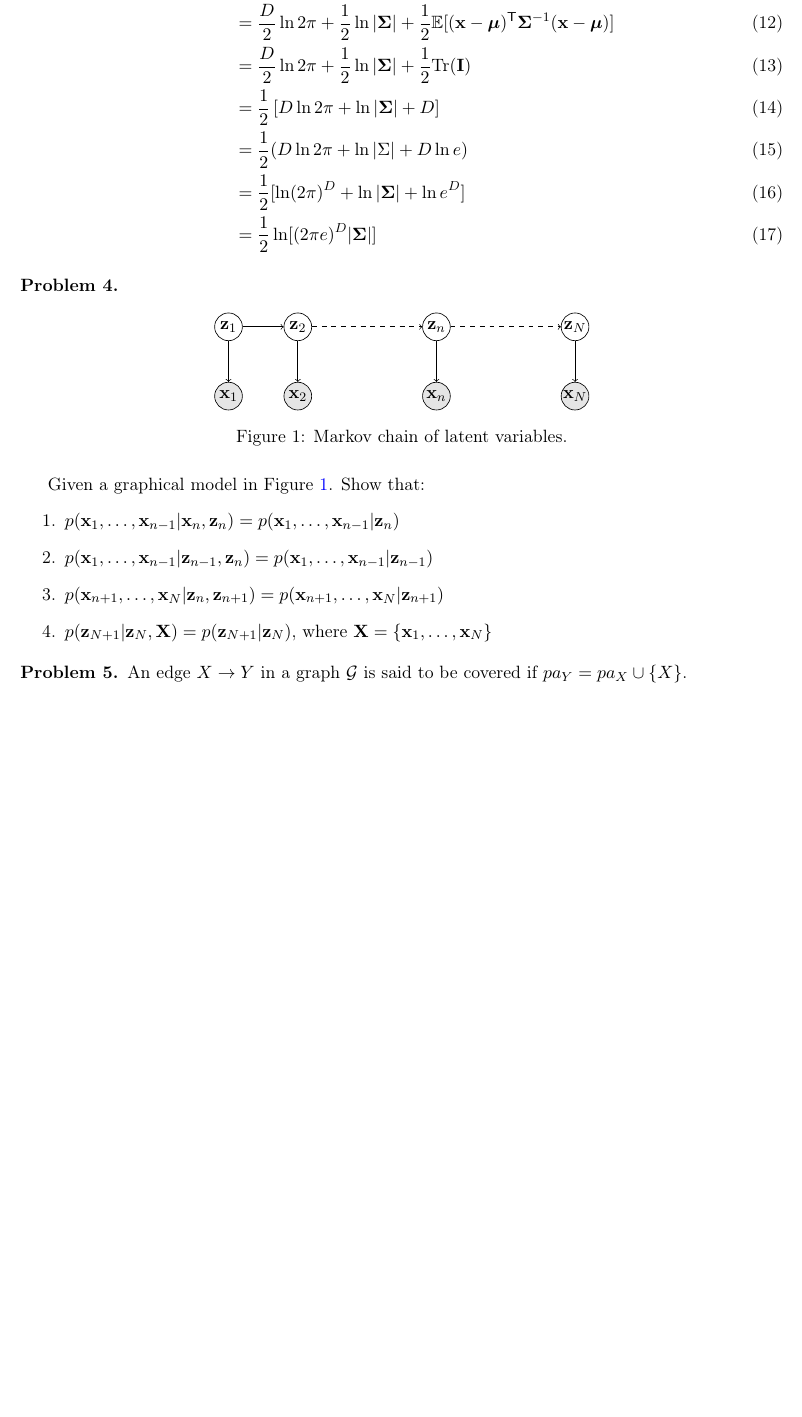
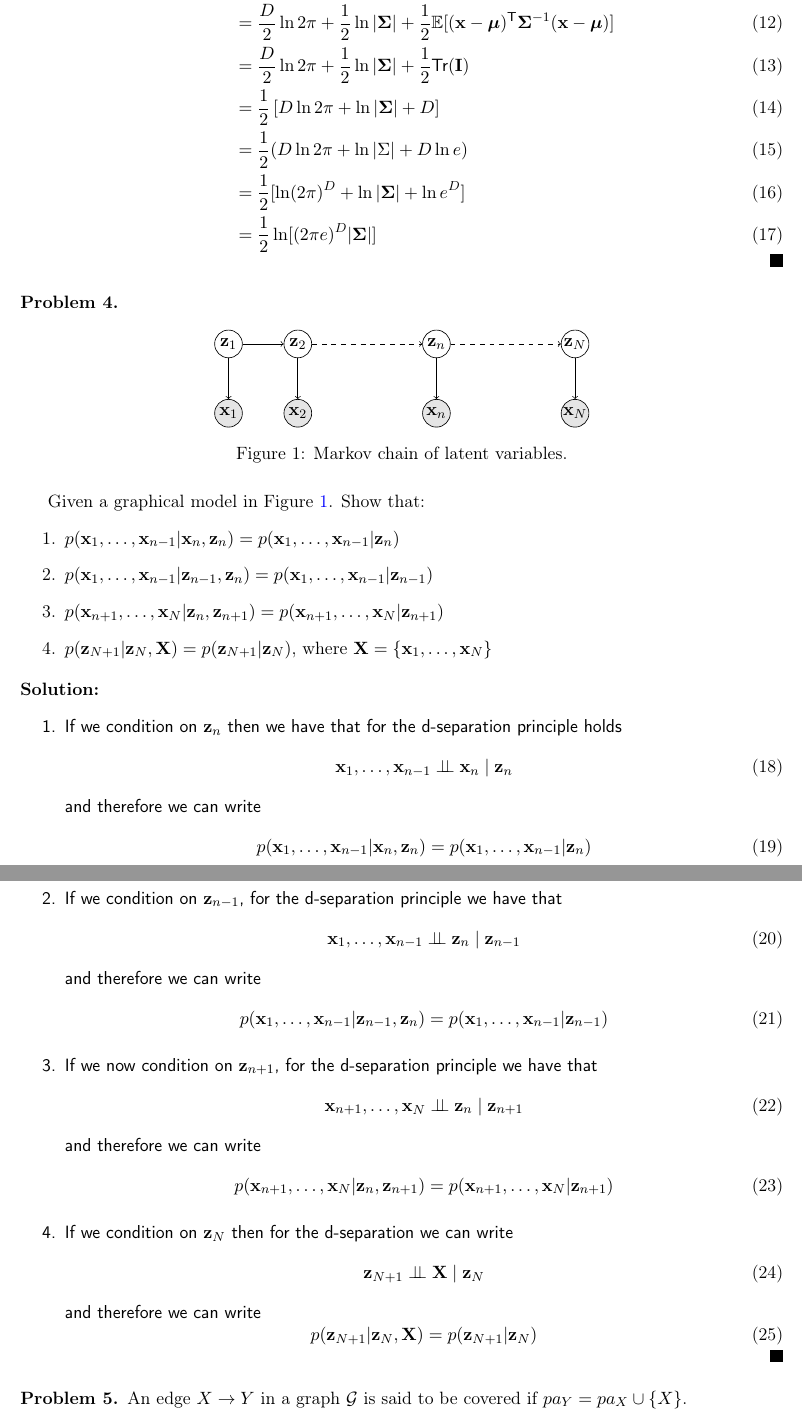
Before and after one commit to Vasileios-Charatsidis/machine-learning-2, a LaTeX problem sheet (hw2/hw2-sol.tex): part of page 3 of 3 before the commit and two parts of pages 3 and 4 of 4 after it, the two joined at a grey line, cut so that both start at the same text, the shorter picture padded with empty space. Compiled offline with pdfLaTeX.

Commit message:
done problem 4 & using sol environment

```diff
--- a/hw2/hw2-sol.tex
+++ b/hw2/hw2-sol.tex
@@ -108,3 +116,4 @@ Consider all the Bayesian networks consisting of three vertices $X$, $Y$ and $Z$
 				+\text{Tr}(\vt{L}^{-1}\vt{\Sigma})
 			\right]
 		\end{align}
+		\item \begin{align}
@@ -131,9 +132,8 @@ Consider all the Bayesian networks consisting of three vertices $X$, $Y$ and $Z$
 			&=\frac{1}{2}[\ln(2\pi)^D+\ln|\vt{\Sigma}|+\ln e^D] \\
 			&=\frac{1}{2}\ln[(2\pi e)^D |\vt{\Sigma}|]
 		\end{align}
-
 	\end{enumerate}
-\end{problem}
+\end{sol}
 
 \begin{problem}
 \begin{figure}[H]
@@ -165,8 +165,44 @@ Given a graphical model in Figure \ref{fig:hmm}. Show that:
 \item $p(\vt{x}_{n+1}, \dots, \vt{x}_N | \vt{z}_n,\vt{z}_{n+1}) = p(\vt{x}_{n+1}, \dots, \vt{x}_N | \vt{z}_{n+1})$
 \item $p(\vt{z}_{N+1}|\vt{z}_N,\vt{X}) = p(\vt{z}_{N+1}|\vt{z}_N)$, where $\vt{X} = \{\vt{x}_1, \dots,\vt{x}_N\}$
 \end{enumerate}
-
 \end{problem}
+\begin{sol}
+	\begin{enumerate}
+		\item If we condition on $\vt{z}_n$ then we have that for the d-separation
+			principle holds
+			\begin{equation}
+				\vt{x}_1,\dots,\vt{x}_{n-1} \ci \vt{x}_n \mid \vt{z}_n
+			\end{equation}
+			and therefore we can write
+			\begin{equation}
+				p(\vt{x}_1,\dots,\vt{x}_{n-1}|\vt{x}_n,\vt{z}_n)=p(\vt{x}_1,\dots,\vt{x}_{n-1}|\vt{z}_n)
+			\end{equation}
+		\item If we condition on $\vt{z}_{n-1}$, for the d-separation principle we have that
+			\begin{equation}
+				\vt{x}_1,\dots,\vt{x}_{n-1} \ci \vt{z}_n \mid \vt{z}_{n-1}
+			\end{equation}
+			and therefore we can write
+			\begin{equation}
+				p(\vt{x}_1,\dots,\vt{x}_{n-1}|\vt{z}_{n-1},\vt{z}_n)=p(\vt{x}_1,\dots,\vt{x}_{n-1}|\vt{z}_{n-1})
+			\end{equation}
+		\item If we now condition on $\vt{z}_{n+1}$, for the d-separation principle we have that
+			\begin{equation}
+				\vt{x}_{n+1},\dots,\vt{x}_N \ci \vt{z}_n \mid \vt{z}_{n+1}
+			\end{equation}
+			and therefore we can write
+			\begin{equation}
+				p(\vt{x}_{n+1},\dots,\vt{x}_N|\vt{z}_n,\vt{z}_{n+1})=p(\vt{x}_{n+1},\dots,\vt{x}_N|\vt{z}_{n+1})
+			\end{equation}
+		\item If we condition on $\vt{z}_N$ then for the d-separation we can write
+			\begin{equation}
+				\vt{z}_{N+1} \ci \vt{X} \mid \vt{z}_N
+			\end{equation}
+			and therefore we can write
+			\begin{equation}
+				p(\vt{z}_{N+1}|\vt{z}_N,\vt{X})=p(\vt{z}_{N+1}|\vt{z}_N)
+			\end{equation}
+	\end{enumerate}
+\end{sol}
 
 \begin{problem}
 An edge $X \rightarrow Y$ in a graph $\mathcal{G}$ is said to be covered if $pa_Y = pa_X \cup \{X\}$.
```
Also changed, not shown: hw2/hw2-sol.pdf, hw2/hw2-sol.tex (20 more changed lines). Lines whose indentation alone changed are shown as unchanged.
